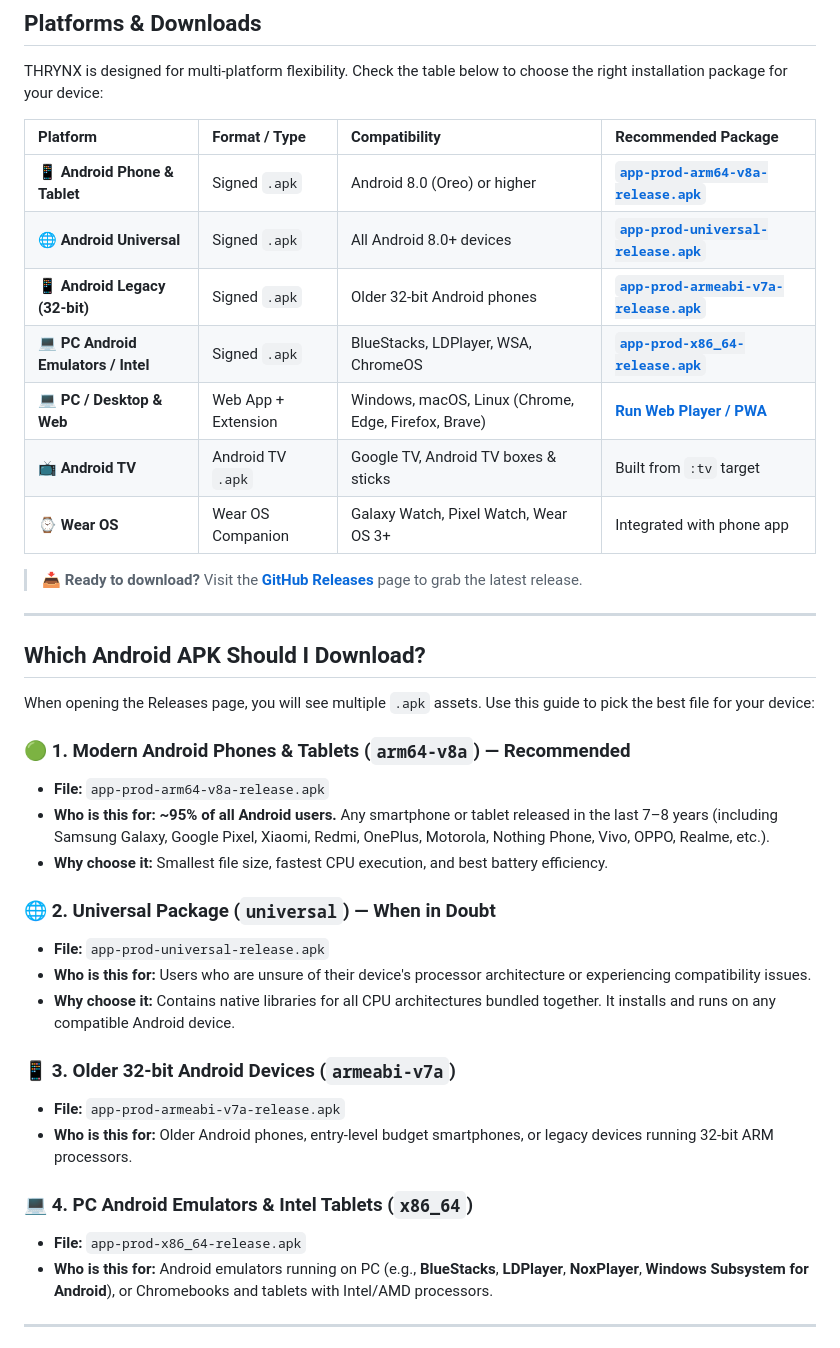
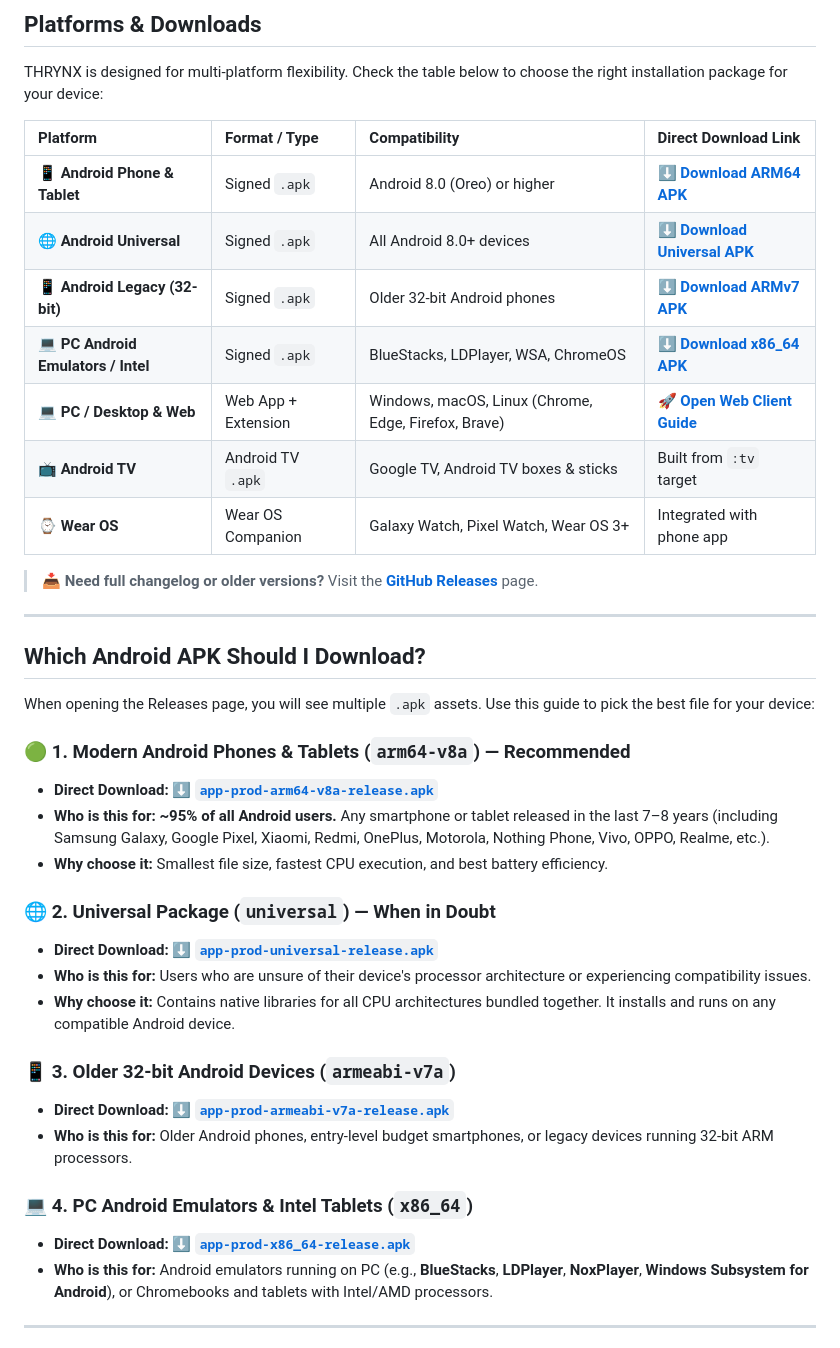
Before and after one commit to sobuj-here/thrynx, a Markdown page: README.md, the part around one of its changes. GitHub-like rendering.

Commit message:
docs: add direct download buttons to README, generate Banner.png and update maintainers

```diff
--- a/README.md
+++ b/README.md
@@ -97,17 +114,17 @@
 
 THRYNX is designed for multi-platform flexibility. Check the table below to choose the right installation package for your device:
 
-| Platform | Format / Type | Compatibility | Recommended Package |
+| Platform | Format / Type | Compatibility | Direct Download Link |
 |:---|:---|:---|:---|
-| 📱 **Android Phone & Tablet** | Signed `.apk` | Android 8.0 (Oreo) or higher | [**`app-prod-arm64-v8a-release.apk`**](https://github.com/sobuj-here/thrynx/releases) |
-| 🌐 **Android Universal** | Signed `.apk` | All Android 8.0+ devices | [**`app-prod-universal-release.apk`**](https://github.com/sobuj-here/thrynx/releases) |
-| 📱 **Android Legacy (32-bit)** | Signed `.apk` | Older 32-bit Android phones | [**`app-prod-armeabi-v7a-release.apk`**](https://github.com/sobuj-here/thrynx/releases) |
-| 💻 **PC Android Emulators / Intel** | Signed `.apk` | BlueStacks, LDPlayer, WSA, ChromeOS | [**`app-prod-x86_64-release.apk`**](https://github.com/sobuj-here/thrynx/releases) |
-| 💻 **PC / Desktop & Web** | Web App + Extension | Windows, macOS, Linux (Chrome, Edge, Firefox, Brave) | [**Run Web Player / PWA**](#using-thrynx-on-pc--desktop) |
+| 📱 **Android Phone & Tablet** | Signed `.apk` | Android 8.0 (Oreo) or higher | [⬇️ **Download ARM64 APK**](https://github.com/sobuj-here/thrynx/releases/latest/download/app-prod-arm64-v8a-release.apk) |
+| 🌐 **Android Universal** | Signed `.apk` | All Android 8.0+ devices | [⬇️ **Download Universal APK**](https://github.com/sobuj-here/thrynx/releases/latest/download/app-prod-universal-release.apk) |
+| 📱 **Android Legacy (32-bit)** | Signed `.apk` | Older 32-bit Android phones | [⬇️ **Download ARMv7 APK**](https://github.com/sobuj-here/thrynx/releases/latest/download/app-prod-armeabi-v7a-release.apk) |
+| 💻 **PC Android Emulators / Intel** | Signed `.apk` | BlueStacks, LDPlayer, WSA, ChromeOS | [⬇️ **Download x86_64 APK**](https://github.com/sobuj-here/thrynx/releases/latest/download/app-prod-x86_64-release.apk) |
+| 💻 **PC / Desktop & Web** | Web App + Extension | Windows, macOS, Linux (Chrome, Edge, Firefox, Brave) | [🚀 **Open Web Client Guide**](#using-thrynx-on-pc--desktop) |
 | 📺 **Android TV** | Android TV `.apk` | Google TV, Android TV boxes & sticks | Built from `:tv` target |
 | ⌚ **Wear OS** | Wear OS Companion | Galaxy Watch, Pixel Watch, Wear OS 3+ | Integrated with phone app |
 
-> 📥 **Ready to download?** Visit the [**GitHub Releases**](https://github.com/sobuj-here/thrynx/releases) page to grab the latest release.
+> 📥 **Need full changelog or older versions?** Visit the [**GitHub Releases**](https://github.com/sobuj-here/thrynx/releases) page.
 
 ---
 
@@ -116,21 +133,21 @@ THRYNX is designed for multi-platform flexibility. Check the table below to choo
 When opening the Releases page, you will see multiple `.apk` assets. Use this guide to pick the best file for your device:
 
 ### 🟢 1. Modern Android Phones & Tablets (`arm64-v8a`) — Recommended
-- **File:** `app-prod-arm64-v8a-release.apk`
+- **Direct Download:** [⬇️ **`app-prod-arm64-v8a-release.apk`**](https://github.com/sobuj-here/thrynx/releases/latest/download/app-prod-arm64-v8a-release.apk)
 - **Who is this for:** **~95% of all Android users.** Any smartphone or tablet released in the last 7–8 years (including Samsung Galaxy, Google Pixel, Xiaomi, Redmi, OnePlus, Motorola, Nothing Phone, Vivo, OPPO, Realme, etc.).
 - **Why choose it:** Smallest file size, fastest CPU execution, and best battery efficiency.
 
 ### 🌐 2. Universal Package (`universal`) — When in Doubt
-- **File:** `app-prod-universal-release.apk`
+- **Direct Download:** [⬇️ **`app-prod-universal-release.apk`**](https://github.com/sobuj-here/thrynx/releases/latest/download/app-prod-universal-release.apk)
 - **Who is this for:** Users who are unsure of their device's processor architecture or experiencing compatibility issues.
 - **Why choose it:** Contains native libraries for all CPU architectures bundled together. It installs and runs on any compatible Android device.
 
 ### 📱 3. Older 32-bit Android Devices (`armeabi-v7a`)
-- **File:** `app-prod-armeabi-v7a-release.apk`
+- **Direct Download:** [⬇️ **`app-prod-armeabi-v7a-release.apk`**](https://github.com/sobuj-here/thrynx/releases/latest/download/app-prod-armeabi-v7a-release.apk)
 - **Who is this for:** Older Android phones, entry-level budget smartphones, or legacy devices running 32-bit ARM processors.
 
 ### 💻 4. PC Android Emulators & Intel Tablets (`x86_64`)
-- **File:** `app-prod-x86_64-release.apk`
+- **Direct Download:** [⬇️ **`app-prod-x86_64-release.apk`**](https://github.com/sobuj-here/thrynx/releases/latest/download/app-prod-x86_64-release.apk)
 - **Who is this for:** Android emulators running on PC (e.g., **BlueStacks**, **LDPlayer**, **NoxPlayer**, **Windows Subsystem for Android**), or Chromebooks and tablets with Intel/AMD processors.
 
 ---
```
Also changed, not shown: other parts of README.md (+17 -0 lines), CODE_OF_CONDUCT.md (+1 -1 lines), MAINTAINERS.md (+2 -48 lines), Banner.png (added).
